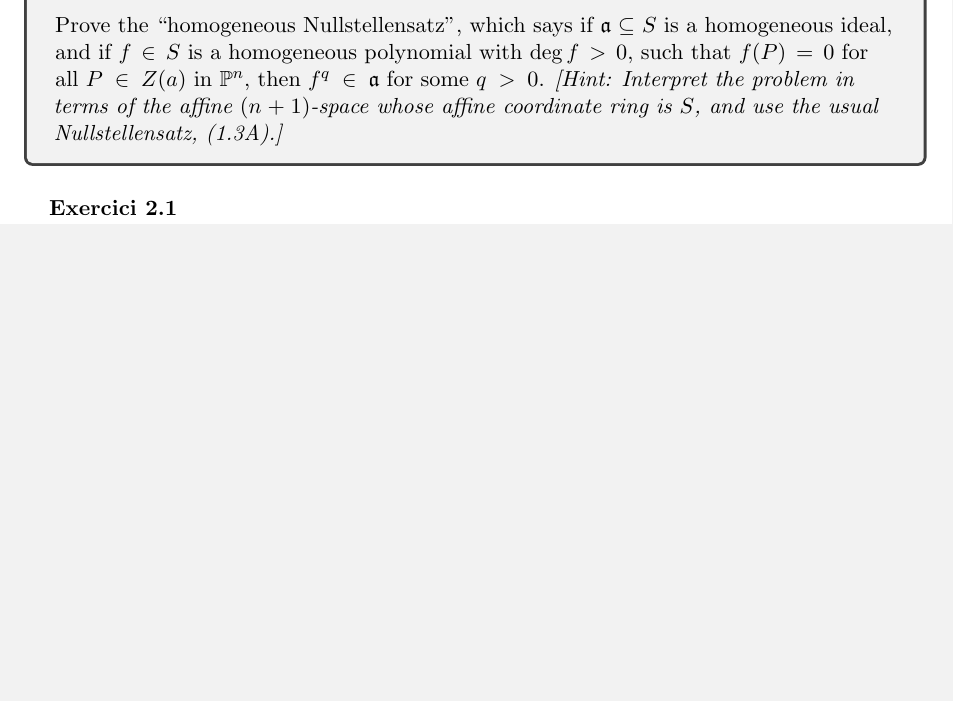
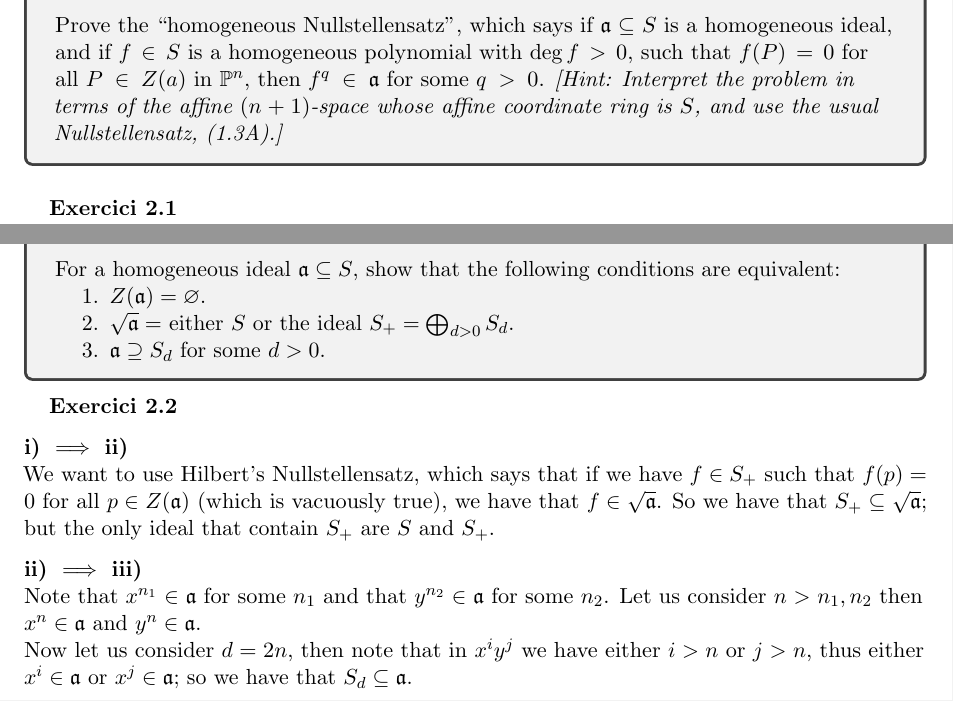
Before and after one commit to tenete100/geometria-algebraica, a LaTeX document (Problemes Hartshorne.tex): part of page 4 of 4 before the commit and two parts of pages 4 and 5 of 5 after it, the two joined at a grey line, cut so that both start at the same text, the shorter picture padded with empty space. Compiled offline with pdfLaTeX.

Commit message:
inici del problema 2.2

```diff
--- a/Problemes Hartshorne.tex
+++ b/Problemes Hartshorne.tex
@@ -72,6 +72,21 @@ But by Krull's Hauptidealsatz, we know that $\mfrk p$ has height 1; since $C$ is
     Prove the ``homogeneous Nullstellensatz'', which says if $\mfrk a \subseteq S$ is a homogeneous ideal, and if $f\in S$ is a homogeneous polynomial with $\deg f > 0$, such that $f(P) = 0$ for all $P \in Z( a)$ in $\PP^n$, then $f^q\in \mfrk a$ for some $q > 0$. \textit{[Hint: Interpret the problem in terms of the affine $(n + 1)$-space whose affine coordinate ring is $S$, and use the usual Nullstellensatz, (1.3A).]}
 \end{tcolorbox}
 \subsubsection{Exercici 2.1}
+\newpage
+\begin{tcolorbox}[title=\subsection{Exercici 2.2}]
+    For a homogeneous ideal $\mfrk a \subseteq S$, show that the following conditions are equivalent:
+    \begin{enumerate}
+        \item $Z(\mfrk a)=\varnothing$.
+        \item $\sqrt{\mfrk a} = $ either $S$ or the ideal $S_+=\bigoplus_{d>0}S_d$.
+        \item $\mfrk a\supseteq S_d$ for some $d>0$.
+    \end{enumerate}
+\end{tcolorbox}
+\subsubsection{Exercici 2.2}
+\textbf{i) $\implies$ ii)}\\
+We want to use Hilbert's Nullstellensatz, which says that if we have $f\in S_+$ such that $f(p)=0$ for all $p\in Z(\mfrk a)$ (which is vacuously true), we have that $f\in \sqrt{\mfrk a}$. So we have that $S_+\subseteq \sqrt{\mfrk a}$; but the only ideal that contain $S_+$ are $S$ and $S_+$.\par
+\textbf{ii) $\implies$ iii)}\\
+Note that $x^{n_1}\in \mfrk a$ for some $n_1$ and that $y^{n_2}\in \mfrk a$ for some $n_2$. Let us consider $n>n_1,n_2$ then $x^n\in \mfrk a$ and $y^n\in \mfrk a$.\\
+Now let us consider $d=2n$, then note that in $x^iy^j$ we have either $i>n$ or $j>n$, thus either $x^i \in \mfrk a$ or $x^j \in \mfrk a$; so we have that $S_d\subseteq \mfrk a$.\par
 
 \end{document}
 % ---
```
Also changed, not shown: Problemes Hartshorne.pdf.
